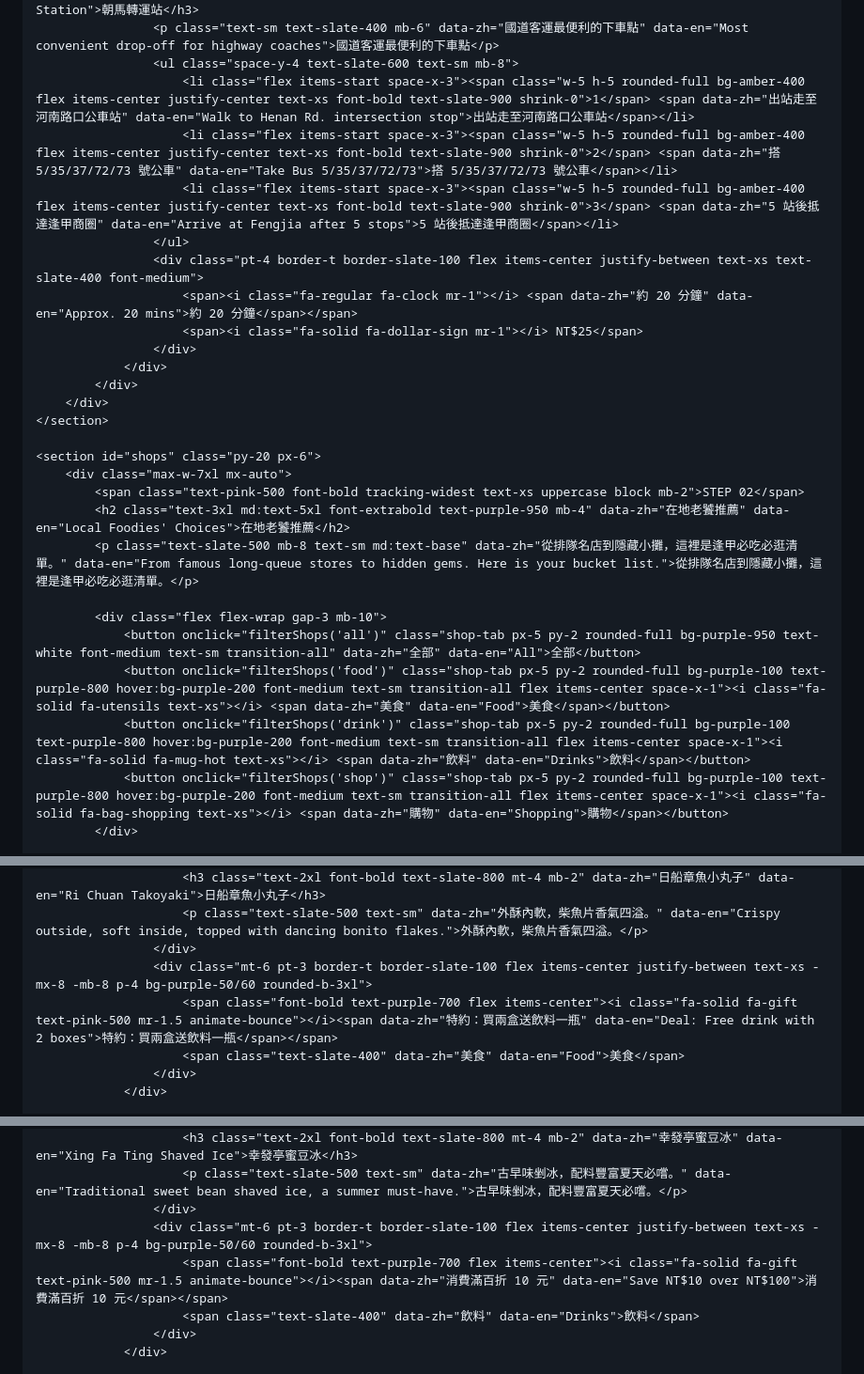
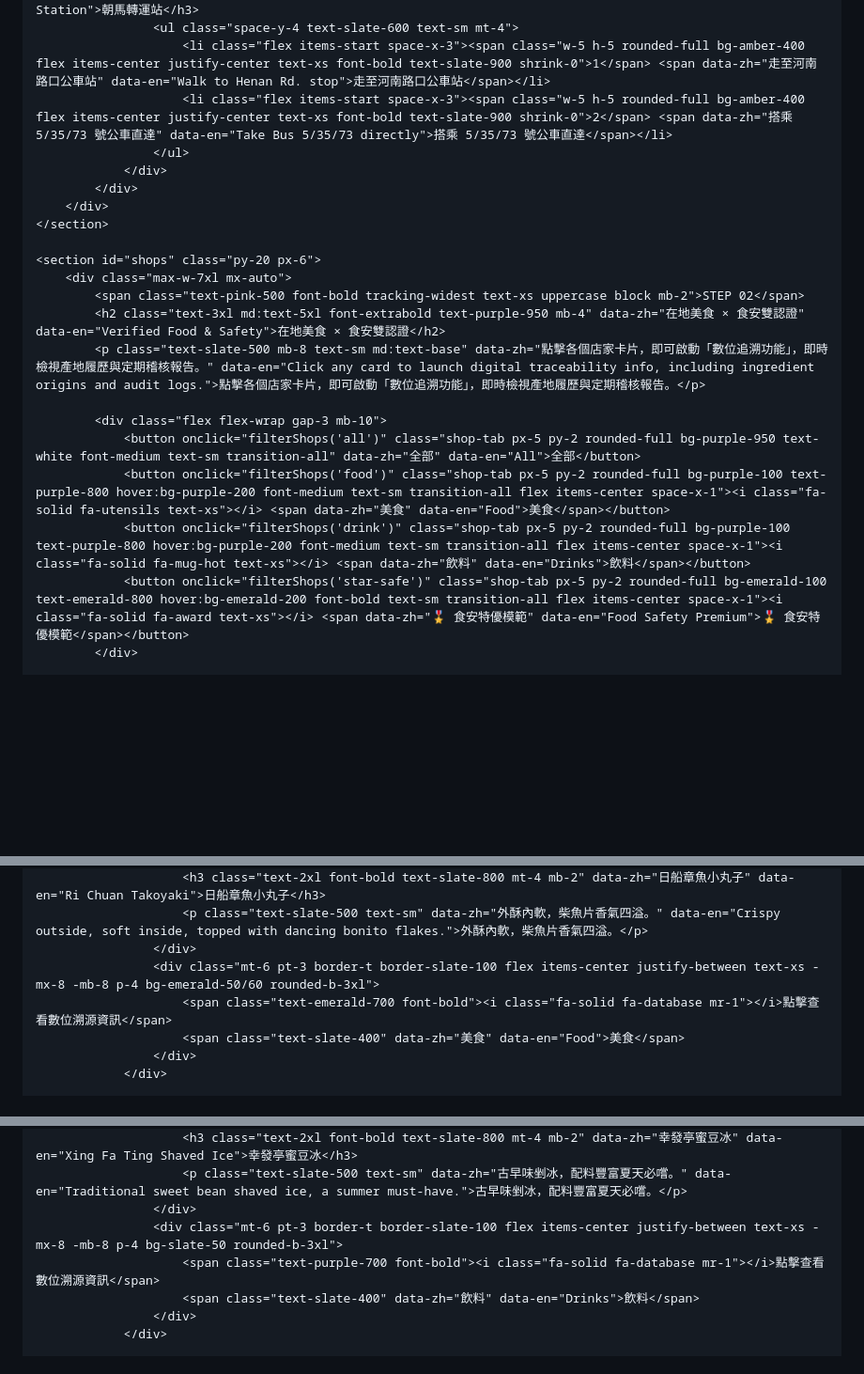
Before and after one commit to zhujiaxin946-alt/fengjia-guide, a Markdown page: README.md, 3 parts joined by grey strips. Shown at 94% size. Rendered like a GitHub page; blank space fills up the shorter version.

```diff
--- a/README.md
+++ b/README.md
@@ -107,14 +91,8 @@
                     <h3 class="text-2xl font-bold text-slate-800 mb-1" data-zh="朝馬轉運站" data-en="Chaoma Bus Station">朝馬轉運站</h3>
-                    <p class="text-sm text-slate-400 mb-6" data-zh="國道客運最便利的下車點" data-en="Most convenient drop-off for highway coaches">國道客運最便利的下車點</p>
-                    <ul class="space-y-4 text-slate-600 text-sm mb-8">
-                        <li class="flex items-start space-x-3"><span class="w-5 h-5 rounded-full bg-amber-400 flex items-center justify-center text-xs font-bold text-slate-900 shrink-0">1</span> <span data-zh="出站走至河南路口公車站" data-en="Walk to Henan Rd. intersection stop">出站走至河南路口公車站</span></li>
-                        <li class="flex items-start space-x-3"><span class="w-5 h-5 rounded-full bg-amber-400 flex items-center justify-center text-xs font-bold text-slate-900 shrink-0">2</span> <span data-zh="搭 5/35/37/72/73 號公車" data-en="Take Bus 5/35/37/72/73">搭 5/35/37/72/73 號公車</span></li>
-                        <li class="flex items-start space-x-3"><span class="w-5 h-5 rounded-full bg-amber-400 flex items-center justify-center text-xs font-bold text-slate-900 shrink-0">3</span> <span data-zh="5 站後抵達逢甲商圈" data-en="Arrive at Fengjia after 5 stops">5 站後抵達逢甲商圈</span></li>
+                    <ul class="space-y-4 text-slate-600 text-sm mt-4">
+                        <li class="flex items-start space-x-3"><span class="w-5 h-5 rounded-full bg-amber-400 flex items-center justify-center text-xs font-bold text-slate-900 shrink-0">1</span> <span data-zh="走至河南路口公車站" data-en="Walk to Henan Rd. stop">走至河南路口公車站</span></li>
+                        <li class="flex items-start space-x-3"><span class="w-5 h-5 rounded-full bg-amber-400 flex items-center justify-center text-xs font-bold text-slate-900 shrink-0">2</span> <span data-zh="搭乘 5/35/73 號公車直達" data-en="Take Bus 5/35/73 directly">搭乘 5/35/73 號公車直達</span></li>
                     </ul>
-                    <div class="pt-4 border-t border-slate-100 flex items-center justify-between text-xs text-slate-400 font-medium">
-                        <span><i class="fa-regular fa-clock mr-1"></i> <span data-zh="約 20 分鐘" data-en="Approx. 20 mins">約 20 分鐘</span></span>
-                        <span><i class="fa-solid fa-dollar-sign mr-1"></i> NT$25</span>
-                    </div>
                 </div>
             </div>
         </div>
@@ -123,14 +101,14 @@
     <section id="shops" class="py-20 px-6">
         <div class="max-w-7xl mx-auto">
             <span class="text-pink-500 font-bold tracking-widest text-xs uppercase block mb-2">STEP 02</span>
-            <h2 class="text-3xl md:text-5xl font-extrabold text-purple-950 mb-4" data-zh="在地老饕推薦" data-en="Local Foodies' Choices">在地老饕推薦</h2>
-            <p class="text-slate-500 mb-8 text-sm md:text-base" data-zh="從排隊名店到隱藏小攤，這裡是逢甲必吃必逛清單。" data-en="From famous long-queue stores to hidden gems. Here is your bucket list.">從排隊名店到隱藏小攤，這裡是逢甲必吃必逛清單。</p>
+            <h2 class="text-3xl md:text-5xl font-extrabold text-purple-950 mb-4" data-zh="在地美食 × 食安雙認證" data-en="Verified Food & Safety">在地美食 × 食安雙認證</h2>
+            <p class="text-slate-500 mb-8 text-sm md:text-base" data-zh="點擊各個店家卡片，即可啟動「數位追溯功能」，即時檢視產地履歷與定期稽核報告。" data-en="Click any card to launch digital traceability info, including ingredient origins and audit logs.">點擊各個店家卡片，即可啟動「數位追溯功能」，即時檢視產地履歷與定期稽核報告。</p>
 
             <div class="flex flex-wrap gap-3 mb-10">
                 <button onclick="filterShops('all')" class="shop-tab px-5 py-2 rounded-full bg-purple-950 text-white font-medium text-sm transition-all" data-zh="全部" data-en="All">全部</button>
                 <button onclick="filterShops('food')" class="shop-tab px-5 py-2 rounded-full bg-purple-100 text-purple-800 hover:bg-purple-200 font-medium text-sm transition-all flex items-center space-x-1"><i class="fa-solid fa-utensils text-xs"></i> <span data-zh="美食" data-en="Food">美食</span></button>
                 <button onclick="filterShops('drink')" class="shop-tab px-5 py-2 rounded-full bg-purple-100 text-purple-800 hover:bg-purple-200 font-medium text-sm transition-all flex items-center space-x-1"><i class="fa-solid fa-mug-hot text-xs"></i> <span data-zh="飲料" data-en="Drinks">飲料</span></button>
-                <button onclick="filterShops('shop')" class="shop-tab px-5 py-2 rounded-full bg-purple-100 text-purple-800 hover:bg-purple-200 font-medium text-sm transition-all flex items-center space-x-1"><i class="fa-solid fa-bag-shopping text-xs"></i> <span data-zh="購物" data-en="Shopping">購物</span></button>
+                <button onclick="filterShops('star-safe')" class="shop-tab px-5 py-2 rounded-full bg-emerald-100 text-emerald-800 hover:bg-emerald-200 font-bold text-sm transition-all flex items-center space-x-1"><i class="fa-solid fa-award text-xs"></i> <span data-zh="🎖️ 食安特優模範" data-en="Food Safety Premium">🎖️ 食安特優模範</span></button>
             </div>
 
             <div class="grid grid-cols-1 md:grid-cols-3 gap-8">
@@ -173,8 +154,8 @@
                         <h3 class="text-2xl font-bold text-slate-800 mt-4 mb-2" data-zh="日船章魚小丸子" data-en="Ri Chuan Takoyaki">日船章魚小丸子</h3>
                         <p class="text-slate-500 text-sm" data-zh="外酥內軟，柴魚片香氣四溢。" data-en="Crispy outside, soft inside, topped with dancing bonito flakes.">外酥內軟，柴魚片香氣四溢。</p>
                     </div>
-                    <div class="mt-6 pt-3 border-t border-slate-100 flex items-center justify-between text-xs -mx-8 -mb-8 p-4 bg-purple-50/60 rounded-b-3xl">
-                        <span class="font-bold text-purple-700 flex items-center"><i class="fa-solid fa-gift text-pink-500 mr-1.5 animate-bounce"></i><span data-zh="特約：買兩盒送飲料一瓶" data-en="Deal: Free drink with 2 boxes">特約：買兩盒送飲料一瓶</span></span>
+                    <div class="mt-6 pt-3 border-t border-slate-100 flex items-center justify-between text-xs -mx-8 -mb-8 p-4 bg-emerald-50/60 rounded-b-3xl">
+                        <span class="text-emerald-700 font-bold"><i class="fa-solid fa-database mr-1"></i>點擊查看數位溯源資訊</span>
                         <span class="text-slate-400" data-zh="美食" data-en="Food">美食</span>
                     </div>
                 </div>
@@ -188,8 +170,8 @@
                         <h3 class="text-2xl font-bold text-slate-800 mt-4 mb-2" data-zh="幸發亭蜜豆冰" data-en="Xing Fa Ting Shaved Ice">幸發亭蜜豆冰</h3>
                         <p class="text-slate-500 text-sm" data-zh="古早味剉冰，配料豐富夏天必嚐。" data-en="Traditional sweet bean shaved ice, a summer must-have.">古早味剉冰，配料豐富夏天必嚐。</p>
                     </div>
-                    <div class="mt-6 pt-3 border-t border-slate-100 flex items-center justify-between text-xs -mx-8 -mb-8 p-4 bg-purple-50/60 rounded-b-3xl">
-                        <span class="font-bold text-purple-700 flex items-center"><i class="fa-solid fa-gift text-pink-500 mr-1.5 animate-bounce"></i><span data-zh="消費滿百折 10 元" data-en="Save NT$10 over NT$100">消費滿百折 10 元</span></span>
+                    <div class="mt-6 pt-3 border-t border-slate-100 flex items-center justify-between text-xs -mx-8 -mb-8 p-4 bg-slate-50 rounded-b-3xl">
+                        <span class="text-purple-700 font-bold"><i class="fa-solid fa-database mr-1"></i>點擊查看數位溯源資訊</span>
                         <span class="text-slate-400" data-zh="飲料" data-en="Drinks">飲料</span>
                     </div>
                 </div>
```
Also changed, not shown: other parts of README.md (+145 -171 lines).
